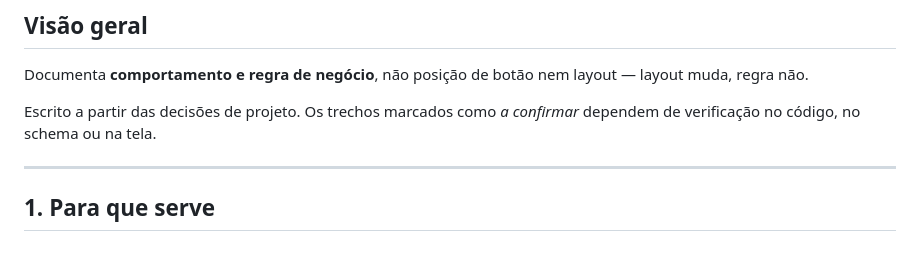
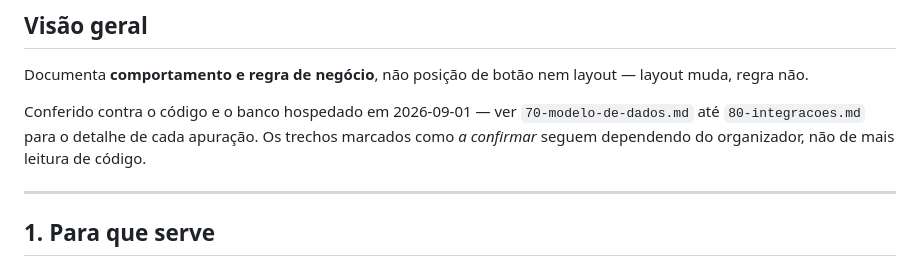
Before and after one commit to gerardocarvalhogp-prog/ciocerrado_gestao, a Markdown page: gestao/docs/00-visao-geral.md, the part around one of its changes. Drawn GitHub-style.

```diff
--- a/gestao/docs/00-visao-geral.md
+++ b/gestao/docs/00-visao-geral.md
@@ -5,8 +5,10 @@
 Documenta **comportamento e regra de negócio**, não posição de botão nem layout —
 layout muda, regra não.
 
-Escrito a partir das decisões de projeto. Os trechos marcados como *a confirmar*
-dependem de verificação no código, no schema ou na tela.
+Conferido contra o código e o banco hospedado em 2026-09-01 — ver
+`70-modelo-de-dados.md` até `80-integracoes.md` para o detalhe de cada
+apuração. Os trechos marcados como *a confirmar* seguem dependendo do
+organizador, não de mais leitura de código.
 
 ---
 
```
Also changed, not shown: other parts of gestao/docs/00-visao-geral.md (+89 -63 lines).
